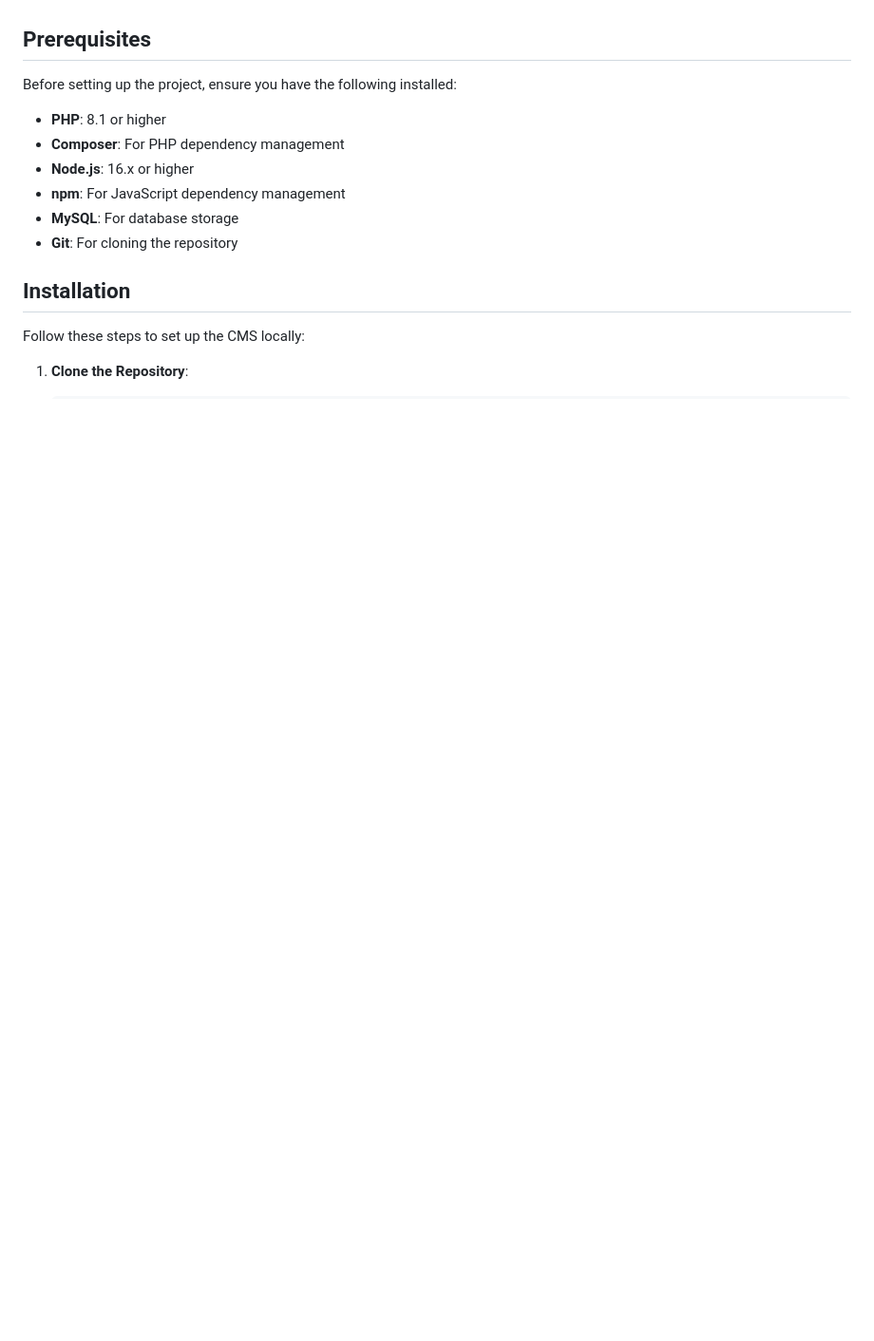
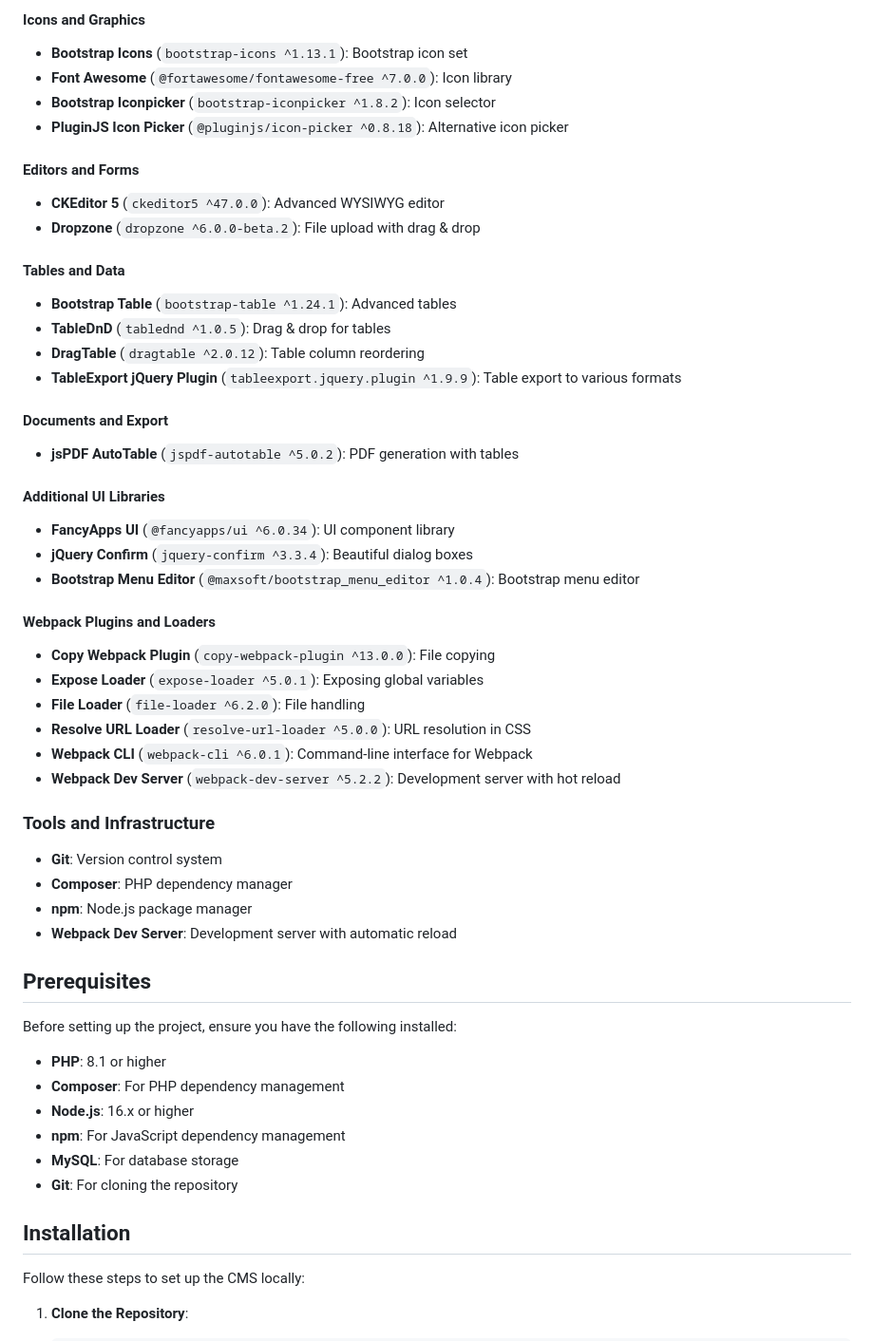
Before and after one commit to gmaxsoft/Content_Management_System, a Markdown page: README.md, the part around one of its changes. Shown at 95% size. GitHub-like rendering; blank space fills up the shorter version.

```diff
--- a/README.md
+++ b/README.md
@@ -41,3 +105,40 @@ The application uses a service layer with dependency injection:
+#### Icons and Graphics
+- **Bootstrap Icons** (`bootstrap-icons ^1.13.1`): Bootstrap icon set
+- **Font Awesome** (`@fortawesome/fontawesome-free ^7.0.0`): Icon library
+- **Bootstrap Iconpicker** (`bootstrap-iconpicker ^1.8.2`): Icon selector
+- **PluginJS Icon Picker** (`@pluginjs/icon-picker ^0.8.18`): Alternative icon picker
+
+#### Editors and Forms
+- **CKEditor 5** (`ckeditor5 ^47.0.0`): Advanced WYSIWYG editor
+- **Dropzone** (`dropzone ^6.0.0-beta.2`): File upload with drag & drop
+
+#### Tables and Data
+- **Bootstrap Table** (`bootstrap-table ^1.24.1`): Advanced tables
+- **TableDnD** (`tablednd ^1.0.5`): Drag & drop for tables
+- **DragTable** (`dragtable ^2.0.12`): Table column reordering
+- **TableExport jQuery Plugin** (`tableexport.jquery.plugin ^1.9.9`): Table export to various formats
+
+#### Documents and Export
+- **jsPDF AutoTable** (`jspdf-autotable ^5.0.2`): PDF generation with tables
+
+#### Additional UI Libraries
+- **FancyApps UI** (`@fancyapps/ui ^6.0.34`): UI component library
+- **jQuery Confirm** (`jquery-confirm ^3.3.4`): Beautiful dialog boxes
+- **Bootstrap Menu Editor** (`@maxsoft/bootstrap_menu_editor ^1.0.4`): Bootstrap menu editor
+
+#### Webpack Plugins and Loaders
+- **Copy Webpack Plugin** (`copy-webpack-plugin ^13.0.0`): File copying
+- **Expose Loader** (`expose-loader ^5.0.1`): Exposing global variables
+- **File Loader** (`file-loader ^6.2.0`): File handling
+- **Resolve URL Loader** (`resolve-url-loader ^5.0.0`): URL resolution in CSS
+- **Webpack CLI** (`webpack-cli ^6.0.1`): Command-line interface for Webpack
+- **Webpack Dev Server** (`webpack-dev-server ^5.2.2`): Development server with hot reload
+
+### Tools and Infrastructure
+- **Git**: Version control system
+- **Composer**: PHP dependency manager
+- **npm**: Node.js package manager
+- **Webpack Dev Server**: Development server with automatic reload
 
 ## Prerequisites
 
```
Also changed, not shown: other parts of README.md (+64 -0 lines).
